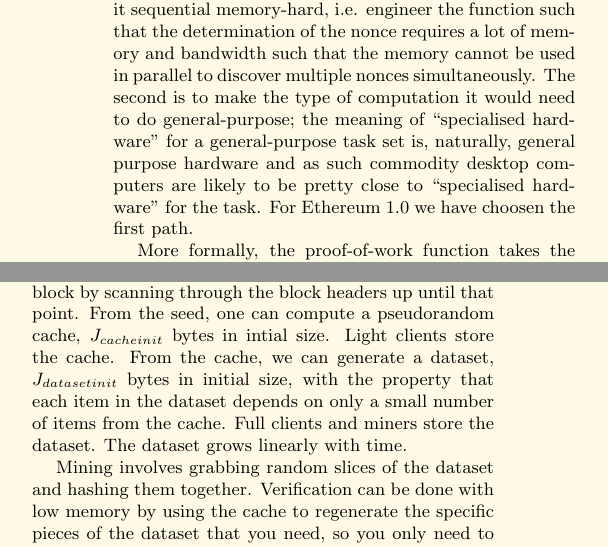
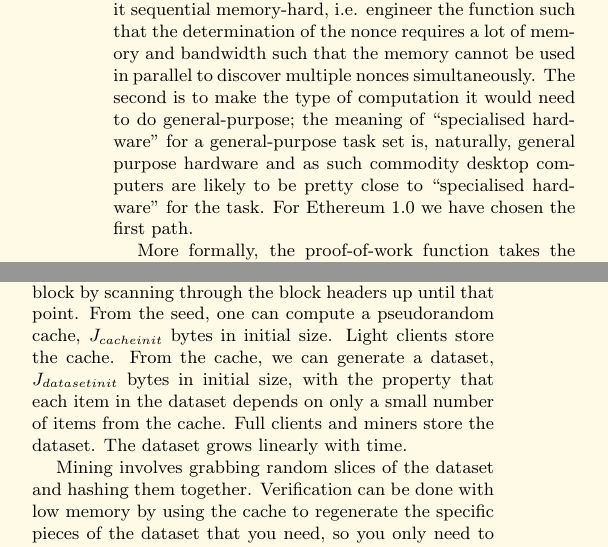
Before and after one commit to ethereum/yellowpaper, a LaTeX paper (Paper.tex): two parts of the columns of page 13 of 32, joined at a grey line, cut so that both start at the same text. Compiled offline with pdfLaTeX.

Commit message:
Fix two minor typos

```diff
--- a/Paper.tex
+++ b/Paper.tex
@@ -1079,7 +1079,7 @@ Secondly, it should not be possible to make super-linear profits, and especially
 
 One plague of the Bitcoin world is ASICs. These are specialised pieces of compute hardware that exist only to do a single task. In Bitcoin's case the task is the SHA256 hash function. While ASICs exist for a proof-of-work function, both goals are placed in jeopardy. Because of this, a proof-of-work function that is ASIC-resistant (i.e. difficult or economically inefficient to implement in specialised compute hardware) has been identified as the proverbial silver bullet.
 
-Two directions exist for ASIC resistance; firstly make it sequential memory-hard, i.e. engineer the function such that the determination of the nonce requires a lot of memory and bandwidth such that the memory cannot be used in parallel to discover multiple nonces simultaneously. The second is to make the type of computation it would need to do general-purpose; the meaning of ``specialised hardware''  for a general-purpose task set is, naturally, general purpose hardware and as such commodity desktop computers are likely to be pretty close to ``specialised hardware'' for the task. For Ethereum 1.0 we have choosen the first path.
+Two directions exist for ASIC resistance; firstly make it sequential memory-hard, i.e. engineer the function such that the determination of the nonce requires a lot of memory and bandwidth such that the memory cannot be used in parallel to discover multiple nonces simultaneously. The second is to make the type of computation it would need to do general-purpose; the meaning of ``specialised hardware''  for a general-purpose task set is, naturally, general purpose hardware and as such commodity desktop computers are likely to be pretty close to ``specialised hardware'' for the task. For Ethereum 1.0 we have chosen the first path.
 
 More formally, the proof-of-work function takes the form of $\mathtt{PoW}$:
 \begin{equation}
@@ -1090,7 +1090,7 @@ Where $H_{\hcancel{n}}$ is the new block's header but \textit{without} the nonce
 \subsubsection{Ethash}
 Ethash is the planned PoW algorithm for Ethereum 1.0. It is the latest version of Dagger-Hashimoto, introduced by \cite{dagger} and \cite{hashimoto}, although it can no longer appropriately be called that since many of the original features of both algorithms have been drastically changed in the last month of research and development. The general route that the algorithm takes is as follows:
 
-There exists a seed which can be computed for each block by scanning through the block headers up until that point. From the seed, one can compute a pseudorandom cache, $J_{cacheinit}$ bytes in intial size. Light clients store the cache. From the cache, we can generate a dataset, $J_{datasetinit}$ bytes in initial size, with the property that each item in the dataset depends on only a small number of items from the cache. Full clients and miners store the dataset. The dataset grows linearly with time.
+There exists a seed which can be computed for each block by scanning through the block headers up until that point. From the seed, one can compute a pseudorandom cache, $J_{cacheinit}$ bytes in initial size. Light clients store the cache. From the cache, we can generate a dataset, $J_{datasetinit}$ bytes in initial size, with the property that each item in the dataset depends on only a small number of items from the cache. Full clients and miners store the dataset. The dataset grows linearly with time.
 
 Mining involves grabbing random slices of the dataset and hashing them together. Verification can be done with low memory by using the cache to regenerate the specific pieces of the dataset that you need, so you only need to store the cache. The large dataset is updated once every $J_{epoch}$ blocks, so the vast majority of a miner's effort will be reading the dataset, not making changes to it. The mentioned parameters as well as the algorithm is explained in detail in appendix \ref{app:ethash}.
 
```
